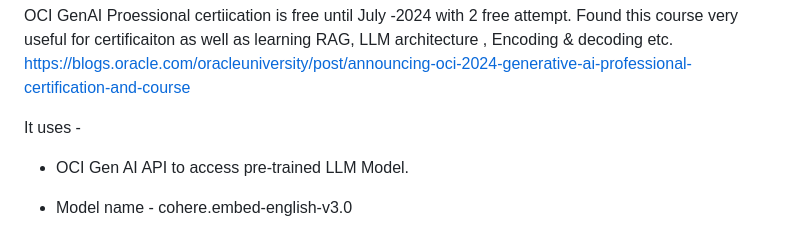
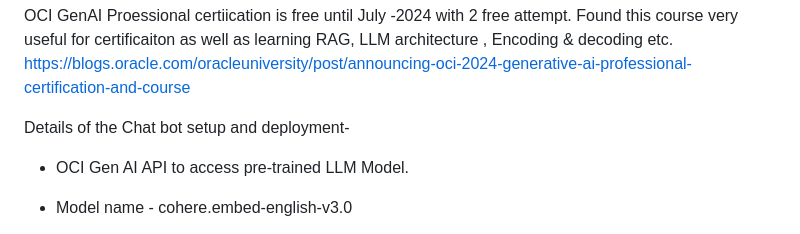
Before and after one commit to rajeshranjan66/OCI_GenAI_Chatbot_Excercise, a Markdown page: README.md, the part around the change. Drawn GitHub-style.

```diff
--- a/README.md
+++ b/README.md
@@ -12,7 +12,7 @@ OCI GenAI Proessional certiication is free until July -2024 with 2 free attempt.
 Found this course very useful for certificaiton as well as learning RAG, LLM architecture , Encoding & decoding etc.
 https://blogs.oracle.com/oracleuniversity/post/announcing-oci-2024-generative-ai-professional-certification-and-course
 
-It uses -
+Details of the Chat bot setup and deployment-
 - OCI Gen AI API to access pre-trained LLM Model.
 - Model name - cohere.embed-english-v3.0
 - Langchan_community - LangChain is an open source modular framework for creating applications from large language models (LLMs). You can use LangChain to build chatbots, analyze text, perform Q&A from structured data, interact with APIs, and create applications that use generative AI.
```
